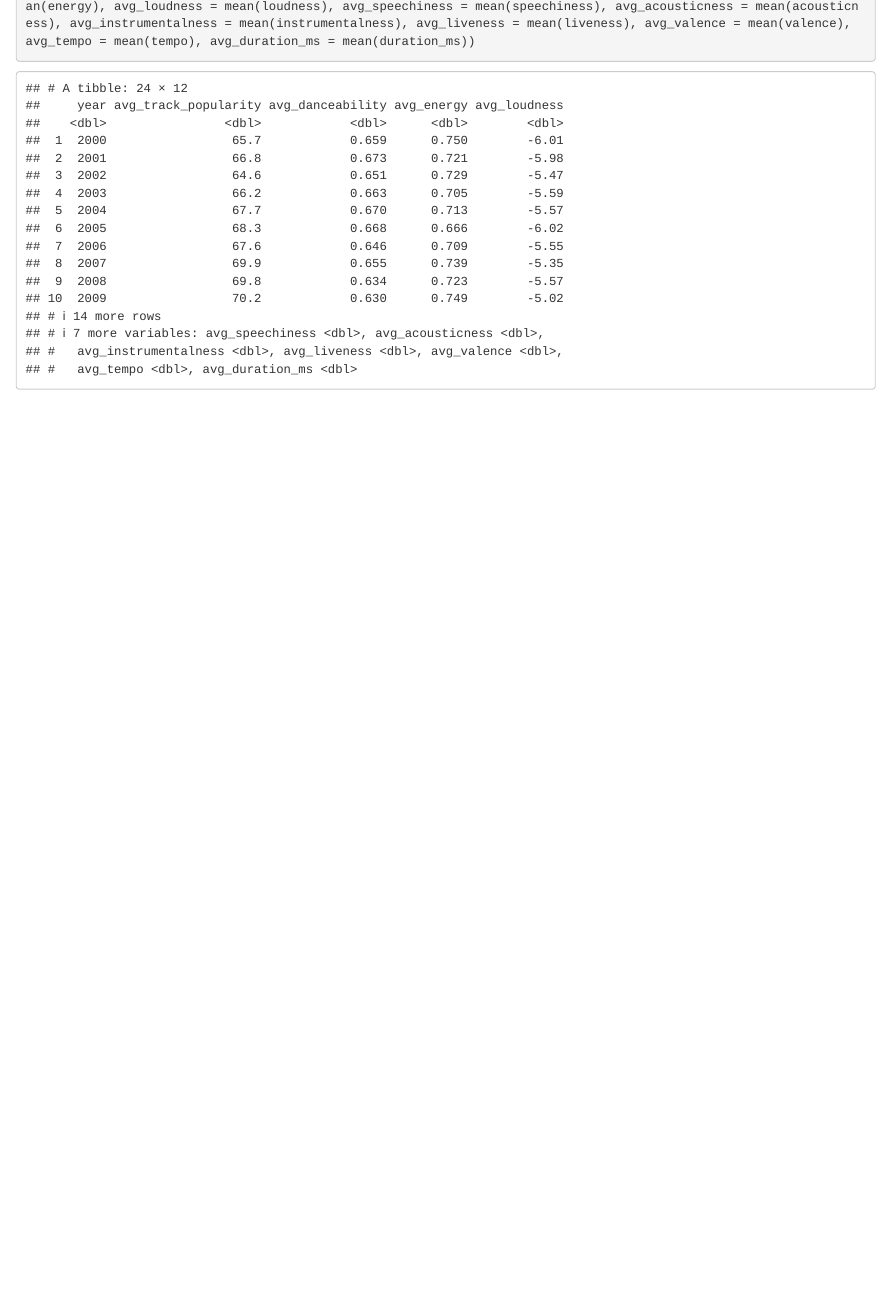
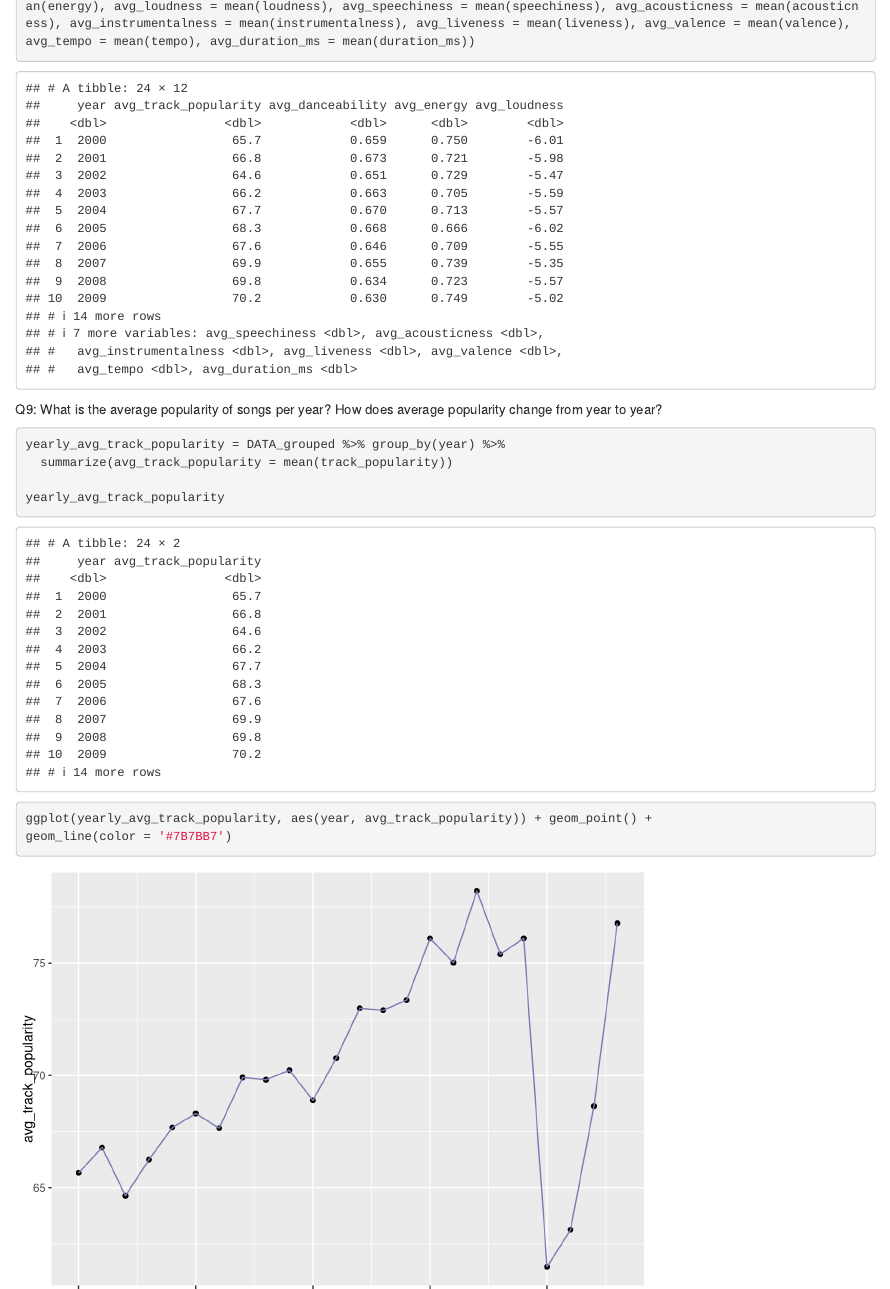
Before and after one commit to rimodlin/spotify-top-songs, an R Markdown document (Spotify-Top-Songs-EDA.Rmd): the page in a window 1100 px wide, from 10810 px down. Rendered offline with R 4.5, knitr and Pandoc, with nearby package versions.

Commit message:
Update Spotify Top Songs EDA

````diff
--- a/Spotify-Top-Songs-EDA.Rmd
+++ b/Spotify-Top-Songs-EDA.Rmd
@@ -327,3 +327,15 @@ DATA_grouped %>%
   summarize(avg_track_popularity = mean(track_popularity), avg_danceability = mean(danceability), avg_energy = mean(energy), avg_loudness = mean(loudness), avg_speechiness = mean(speechiness), avg_acousticness = mean(acousticness), avg_instrumentalness = mean(instrumentalness), avg_liveness = mean(liveness), avg_valence = mean(valence), avg_tempo = mean(tempo), avg_duration_ms = mean(duration_ms))
 
 ```
+
+Q9: What is the average popularity of songs per year? How does average popularity change from year to year?
+
+```{r}
+yearly_avg_track_popularity = DATA_grouped %>% group_by(year) %>%
+  summarize(avg_track_popularity = mean(track_popularity))
+
+yearly_avg_track_popularity
+
+ggplot(yearly_avg_track_popularity, aes(year, avg_track_popularity)) + geom_point() +
+geom_line(color = '#7B7BB7')
+```
````
